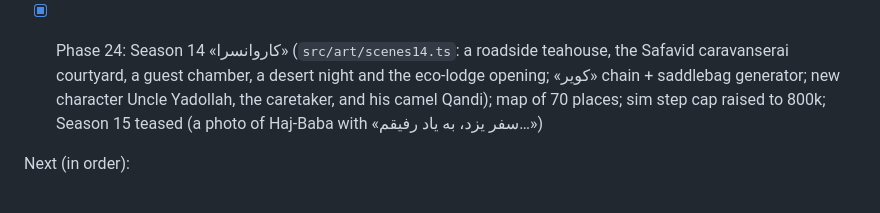
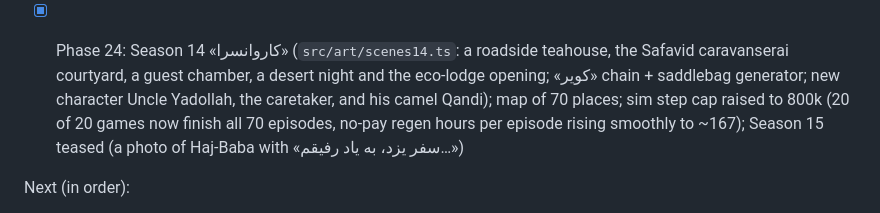
Before and after one commit to AdmEve/sheet-music, a Markdown page: PROGRESS.md, the part around the change. Rendered like a GitHub page.

Commit message:
PROGRESS: Season 14 balance sim results
Co-Authored-By: Claude Opus 5.5 <noreply@anthropic.com>
Claude-Session: https://claude.ai/code/session_012idHkvE1RqdQcsBNBZwP5S

```diff
--- a/PROGRESS.md
+++ b/PROGRESS.md
@@ -219,8 +219,9 @@ saves are written into localStorage `mahalle.save.v1`.
 - [x] Phase 24: Season 14 «کاروانسرا» (`src/art/scenes14.ts`: a roadside teahouse, the Safavid
       caravanserai courtyard, a guest chamber, a desert night and the eco-lodge opening;
       «کویر» chain + saddlebag generator; new character Uncle Yadollah, the caretaker, and
-      his camel Qandi); map of 70 places; sim step cap raised to 800k; Season 15 teased
-      (a photo of Haj-Baba with «سفر یزد، به یاد رفیقم…»)
+      his camel Qandi); map of 70 places; sim step cap raised to 800k (20 of 20 games now
+      finish all 70 episodes, no-pay regen hours per episode rising smoothly to ~167);
+      Season 15 teased (a photo of Haj-Baba with «سفر یزد، به یاد رفیقم…»)
 
 Next (in order):
 1. Season 15 «رفیق یزدی»
```
